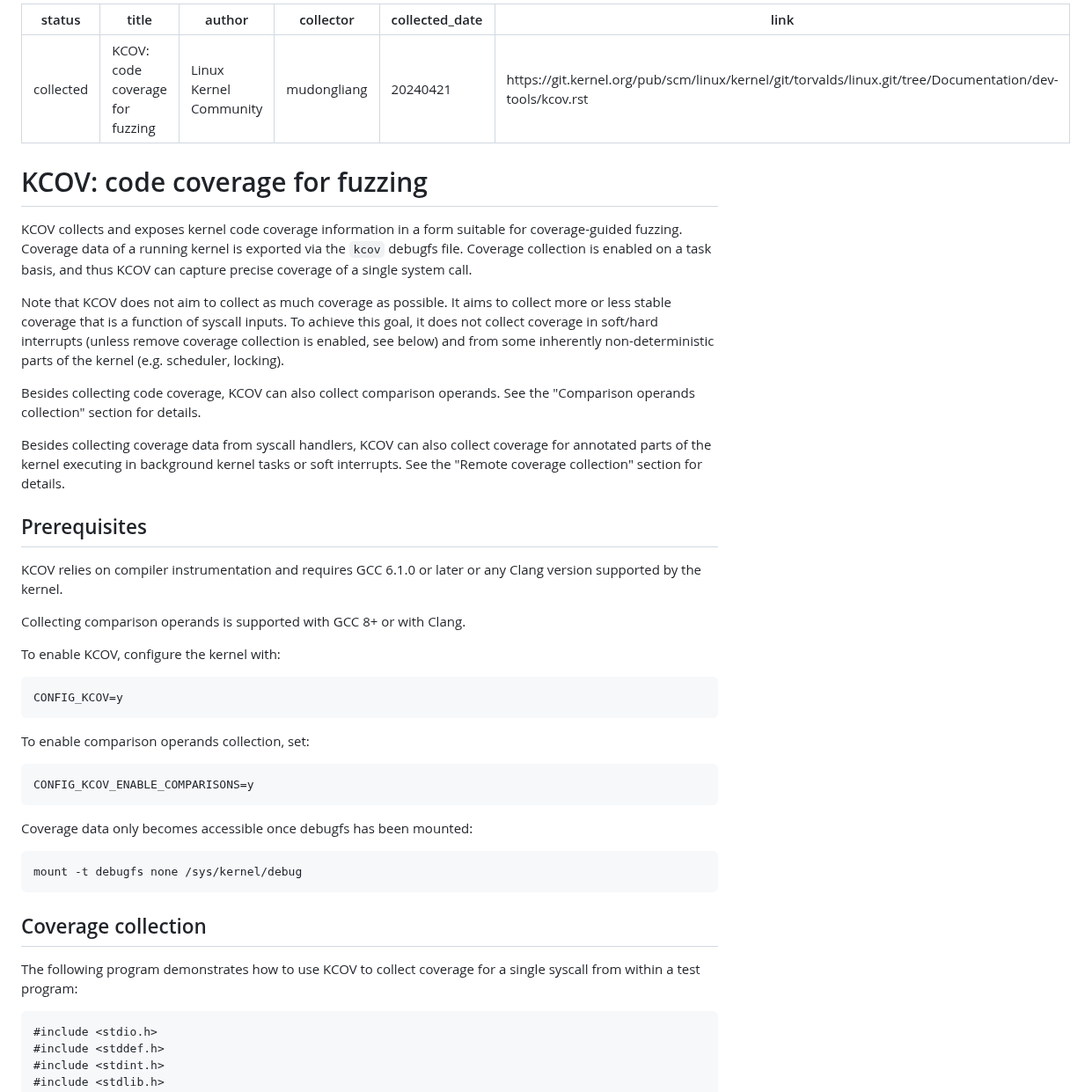
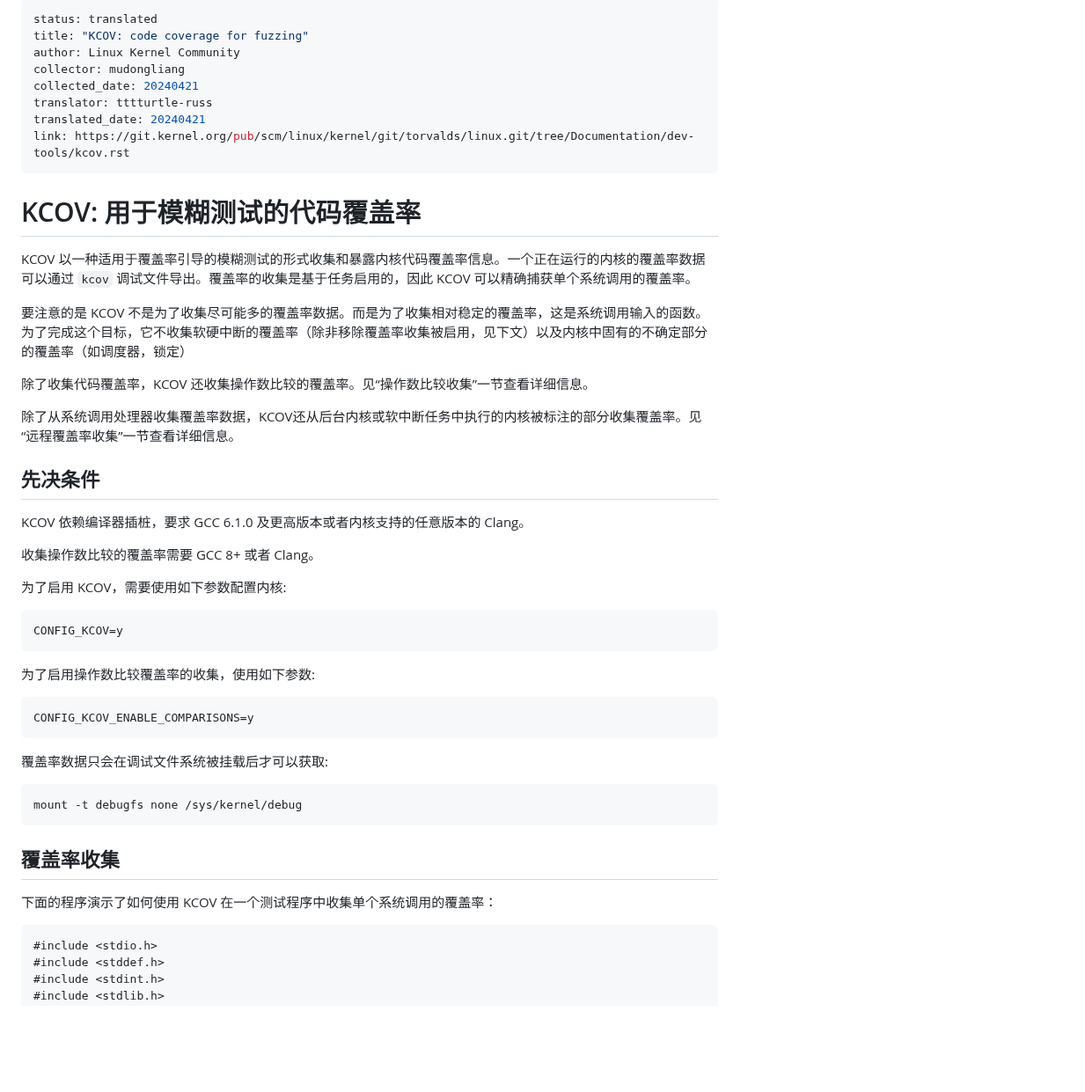
Before and after one commit to hust-open-atom-club/TranslateProject, a Markdown page: sources/kernel/20240421 KCOV.md, the part around one of its changes. Shown at 88% size. GitHub-like rendering; blank space fills up the shorter version.

Commit message:
add kcov.md translation

````diff
--- a/sources/kernel/20240421 KCOV.md
+++ b/sources/kernel/20240421 KCOV.md
@@ -1,64 +1,47 @@
 ---
-status: collected
+status: translated
 title: "KCOV: code coverage for fuzzing"
 author: Linux Kernel Community
 collector: mudongliang
 collected_date: 20240421
+translator: tttturtle-russ
+translated_date: 20240421
 link: https://git.kernel.org/pub/scm/linux/kernel/git/torvalds/linux.git/tree/Documentation/dev-tools/kcov.rst
 ---
 
-KCOV: code coverage for fuzzing
-===============================
+# KCOV: 用于模糊测试的代码覆盖率
 
-KCOV collects and exposes kernel code coverage information in a form
-suitable for coverage-guided fuzzing. Coverage data of a running kernel
-is exported via the `kcov` debugfs file. Coverage collection is enabled
-on a task basis, and thus KCOV can capture precise coverage of a single
-system call.
+KCOV 以一种适用于覆盖率引导的模糊测试的形式收集和暴露内核代码覆盖率信息。一个正在运行的内核的覆盖率数据可以通过 `kcov` 调试文件导出。覆盖率的收集是基于任务启用的，因此 KCOV 可以精确捕获单个系统调用的覆盖率。
 
-Note that KCOV does not aim to collect as much coverage as possible. It
-aims to collect more or less stable coverage that is a function of
-syscall inputs. To achieve this goal, it does not collect coverage in
-soft/hard interrupts (unless remove coverage collection is enabled, see
-below) and from some inherently non-deterministic parts of the kernel
-(e.g. scheduler, locking).
+要注意的是 KCOV 不是为了收集尽可能多的覆盖率数据。而是为了收集相对稳定的覆盖率，这是系统调用输入的函数。为了完成这个目标，它不收集软硬中断的覆盖率（除非移除覆盖率收集被启用，见下文）以及内核中固有的不确定部分的覆盖率（如调度器，锁定）
 
-Besides collecting code coverage, KCOV can also collect comparison
-operands. See the \"Comparison operands collection\" section for
-details.
+除了收集代码覆盖率，KCOV 还收集操作数比较的覆盖率。见“操作数比较收集”一节查看详细信息。
 
-Besides collecting coverage data from syscall handlers, KCOV can also
-collect coverage for annotated parts of the kernel executing in
-background kernel tasks or soft interrupts. See the \"Remote coverage
-collection\" section for details.
+除了从系统调用处理器收集覆盖率数据，KCOV还从后台内核或软中断任务中执行的内核被标注的部分收集覆盖率。见“远程覆盖率收集”一节查看详细信息。
 
-Prerequisites
--------------
+## 先决条件
 
-KCOV relies on compiler instrumentation and requires GCC 6.1.0 or later
-or any Clang version supported by the kernel.
+KCOV 依赖编译器插桩，要求 GCC 6.1.0 及更高版本或者内核支持的任意版本的 Clang。
 
-Collecting comparison operands is supported with GCC 8+ or with Clang.
+收集操作数比较的覆盖率需要 GCC 8+ 或者 Clang。
 
-To enable KCOV, configure the kernel with:
+为了启用 KCOV，需要使用如下参数配置内核:
 
     CONFIG_KCOV=y
 
-To enable comparison operands collection, set:
+为了启用操作数比较覆盖率的收集，使用如下参数:
 
     CONFIG_KCOV_ENABLE_COMPARISONS=y
 
-Coverage data only becomes accessible once debugfs has been mounted:
+覆盖率数据只会在调试文件系统被挂载后才可以获取:
 
     mount -t debugfs none /sys/kernel/debug
 
-Coverage collection
--------------------
+## 覆盖率收集
 
-The following program demonstrates how to use KCOV to collect coverage
-for a single syscall from within a test program:
+下面的程序演示了如何使用 KCOV 在一个测试程序中收集单个系统调用的覆盖率：
 
-``` {.c}
+``` c
 #include <stdio.h>
 #include <stddef.h>
 #include <stdint.h>
````
Also changed, not shown: other parts of sources/kernel/20240421 KCOV.md (+177 -226 lines).
